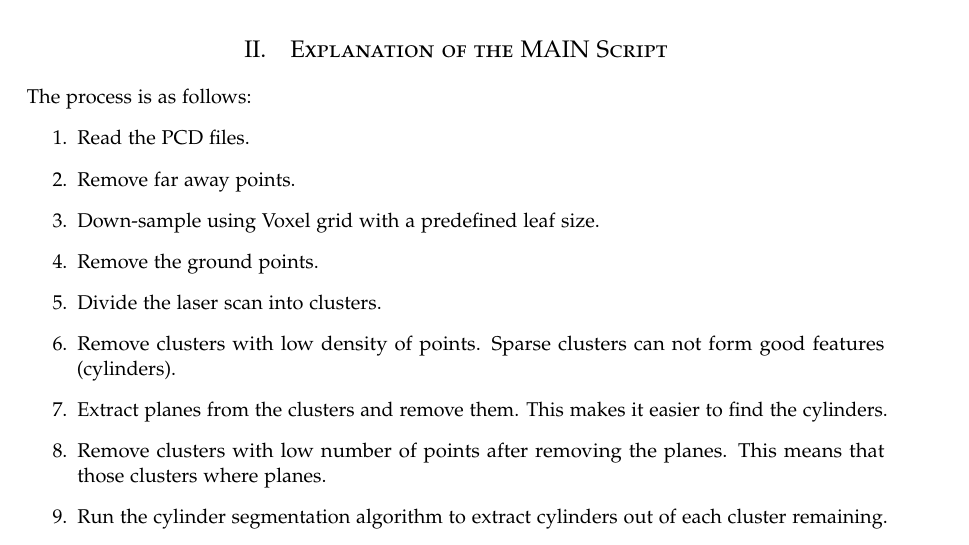
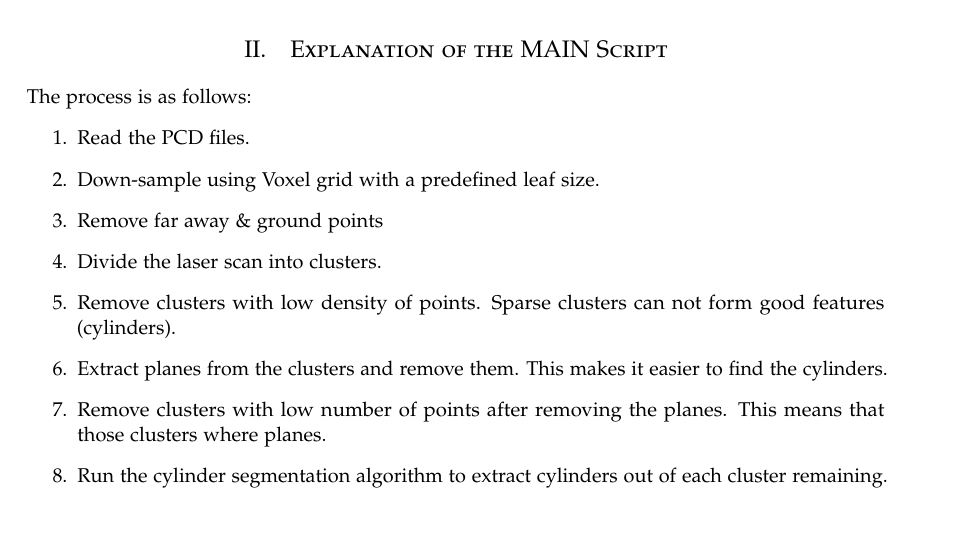
Before and after one commit to vignesh2510raju/integrity, a LaTeX document (README/README.tex): part of page 2 of 2, cut so that both start at the same text. Compiled offline with pdfLaTeX.

Commit message:
readme change test

```diff
--- a/README/README.tex
+++ b/README/README.tex
@@ -110,9 +110,8 @@ This is a brief explanation of what you will find in this repository. You do not
 The process is as follows:
 \begin{enumerate}
 	\item Read the PCD files.
-	\item Remove far away points.
 	\item Down-sample using Voxel grid with a predefined leaf size.
-	\item Remove the ground points.
+	\item Remove far away \& ground points
 	\item Divide the laser scan into clusters.
 	\item Remove clusters with low density of points. Sparse clusters can not form good features (cylinders).
 	\item Extract planes from the clusters and remove them. This makes it easier to find the cylinders.
```
